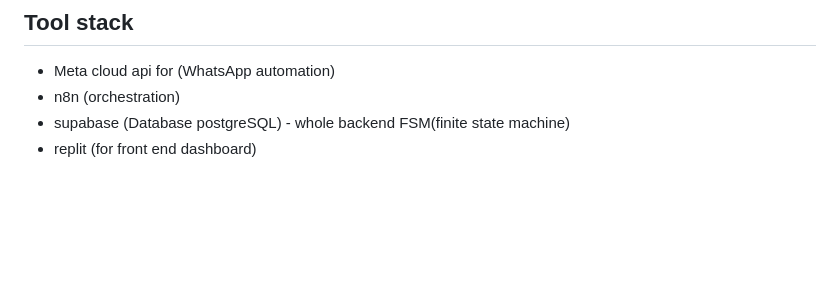
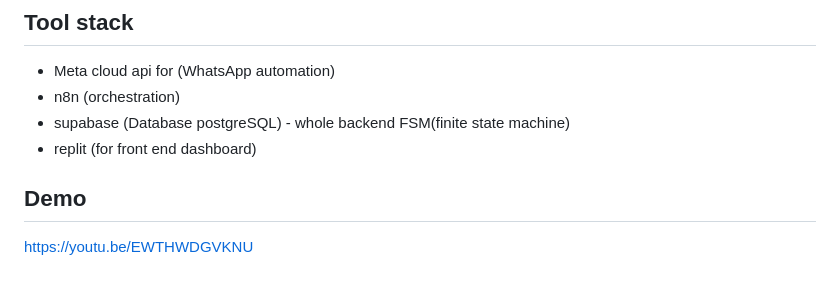
Before and after one commit to pritamkumarsharma011-rgb/lead_operating_system, a Markdown page: README.md, the part around the change. GitHub-like rendering; blank space fills up the shorter version.

```diff
--- a/README.md
+++ b/README.md
@@ -346,3 +346,7 @@ This provides better control over the lead journey and makes it easier for an ag
 - n8n (orchestration)
 - supabase (Database postgreSQL) - whole backend FSM(finite state machine)
 - replit (for front end dashboard)
+
+
+## Demo
+https://youtu.be/EWTHWDGVKNU
```
